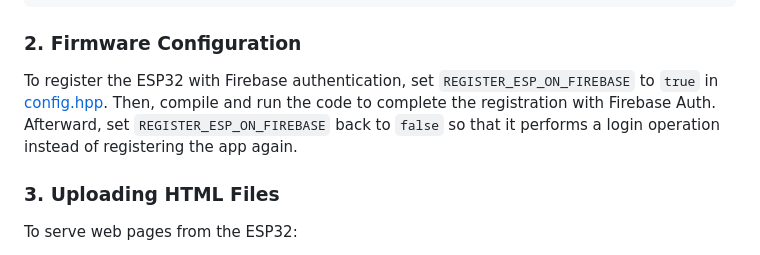
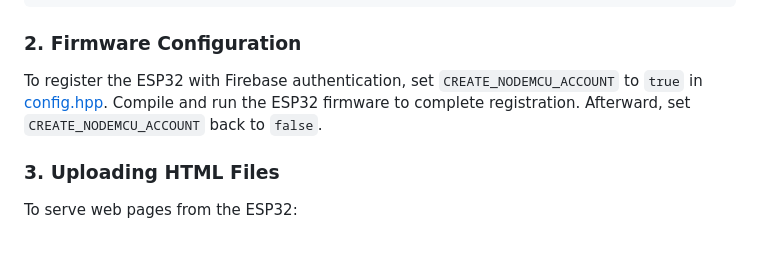
Before and after one commit to mediocre9/esp-32-smart-safe-locker, a Markdown page: README.md, the part around one of its changes. GitHub-like rendering.

Commit message:
Revert "docs: improve docs according to codebase"
This reverts commit d50fb17bf04048659553ef32495924132254caeb.

```diff
--- a/README.md
+++ b/README.md
@@ -27,7 +27,7 @@
 
 ### 2. Firmware Configuration
 
-To register the ESP32 with Firebase authentication, set `REGISTER_ESP_ON_FIREBASE` to `true` in [config.hpp](https://github.com/mediocre9/nodemcu-esp8266/blob/main/includes/config.hpp). Then, compile and run the code to complete the registration with Firebase Auth. Afterward, set `REGISTER_ESP_ON_FIREBASE` back to `false` so that it performs a login operation instead of registering the app again.
+To register the ESP32 with Firebase authentication, set `CREATE_NODEMCU_ACCOUNT` to `true` in [config.hpp](https://github.com/mediocre9/nodemcu-esp8266/blob/main/includes/config.hpp). Compile and run the ESP32 firmware to complete registration. Afterward, set `CREATE_NODEMCU_ACCOUNT` back to `false`.
 
 ### 3. Uploading HTML Files
 
```
Also changed, not shown: other parts of README.md (+0 -1 lines).
